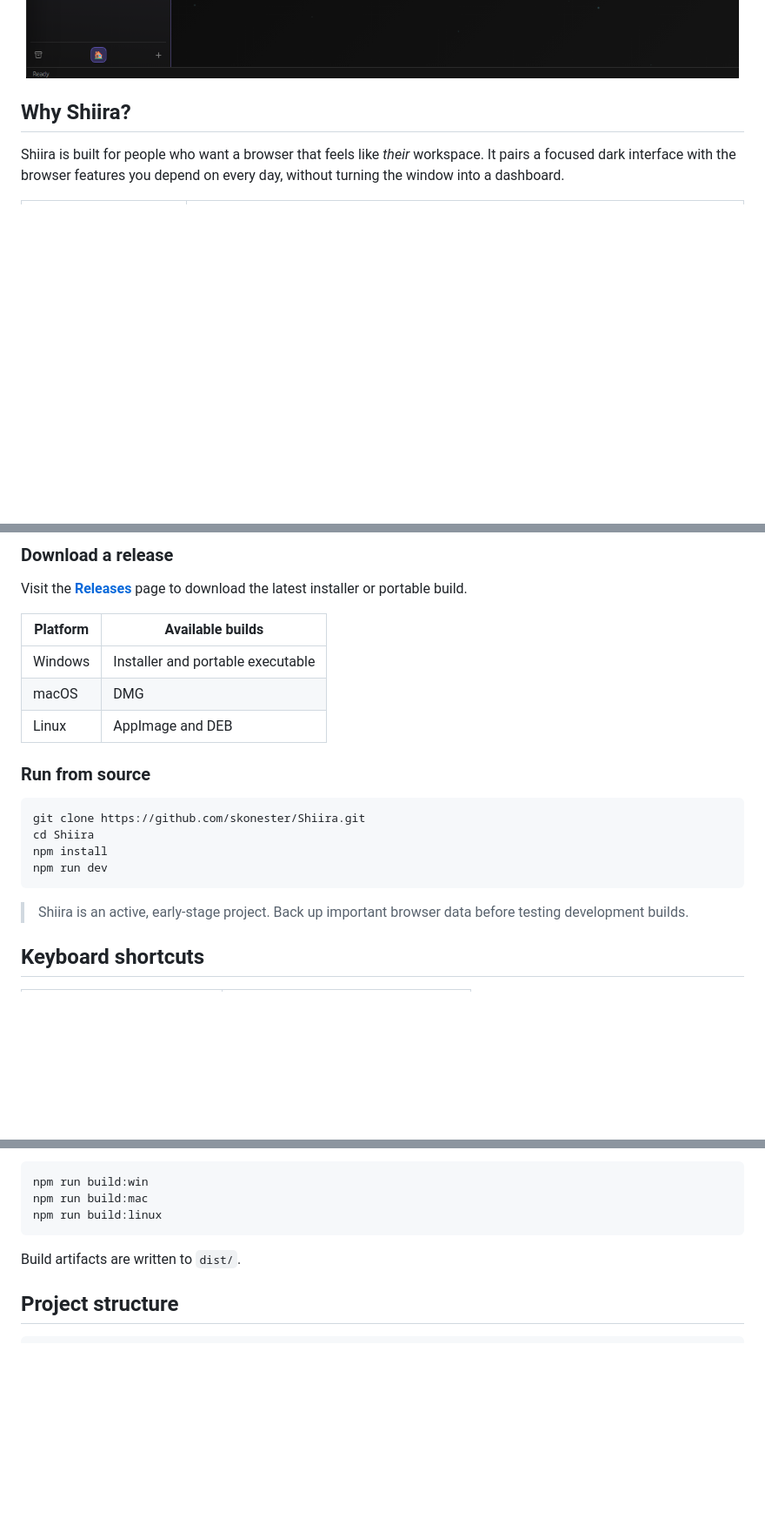
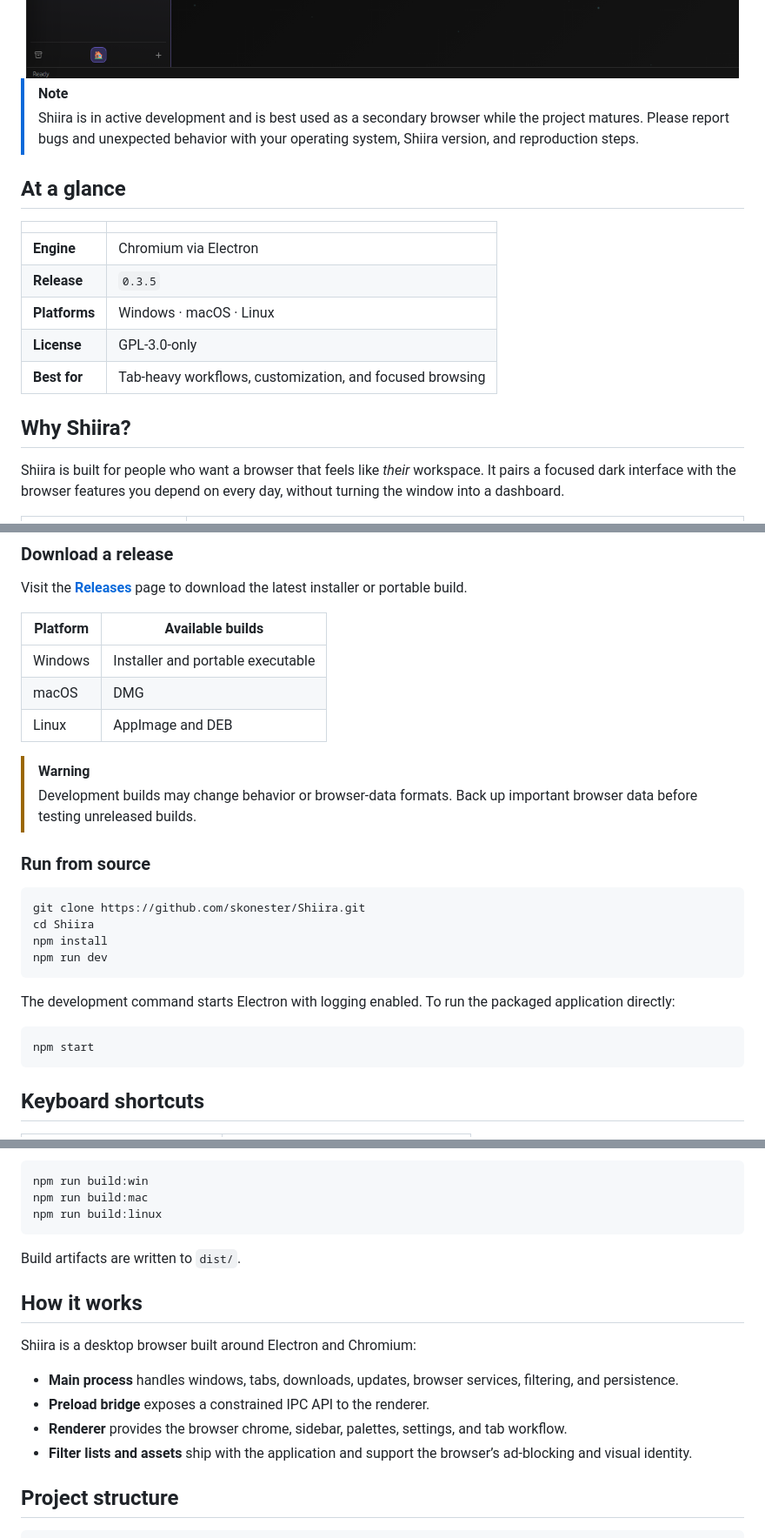
Before and after one commit to skonester/Shiira, a Markdown page: README.md, 3 parts joined by grey strips. Shown at 87% size. Rendered like a GitHub page; blank space fills up the shorter version.

````diff
--- a/README.md
+++ b/README.md
@@ -27,6 +27,19 @@
   <img src="github.png" alt="Shiira Browser interface" width="820">
 
 </div>
+
+> [!NOTE]
+> Shiira is in active development and is best used as a secondary browser while the project matures. Please report bugs and unexpected behavior with your operating system, Shiira version, and reproduction steps.
+
+## At a glance
+
+| | |
+| --- | --- |
+| **Engine** | Chromium via Electron |
+| **Release** | `0.3.5` |
+| **Platforms** | Windows · macOS · Linux |
+| **License** | GPL-3.0-only |
+| **Best for** | Tab-heavy workflows, customization, and focused browsing |
 
 ## Why Shiira?
 
@@ -94,6 +107,9 @@ Visit the **[Releases](https://github.com/skonester/Shiira/releases)** page to d
 | macOS | DMG |
 | Linux | AppImage and DEB |
 
+> [!WARNING]
+> Development builds may change behavior or browser-data formats. Back up important browser data before testing unreleased builds.
+
 ### Run from source
 
 ```bash
@@ -103,7 +119,11 @@ npm install
 npm run dev
 ```
 
-> Shiira is an active, early-stage project. Back up important browser data before testing development builds.
+The development command starts Electron with logging enabled. To run the packaged application directly:
+
+```bash
+npm start
+```
 
 ## Keyboard shortcuts
 
@@ -157,6 +177,15 @@ npm run build:linux
 
 Build artifacts are written to `dist/`.
 
+## How it works
+
+Shiira is a desktop browser built around Electron and Chromium:
+
+- **Main process** handles windows, tabs, downloads, updates, browser services, filtering, and persistence.
+- **Preload bridge** exposes a constrained IPC API to the renderer.
+- **Renderer** provides the browser chrome, sidebar, palettes, settings, and tab workflow.
+- **Filter lists and assets** ship with the application and support the browser’s ad-blocking and visual identity.
+
 ## Project structure
 
 ```text
````
Also changed, not shown: other parts of README.md (+7 -1 lines).
